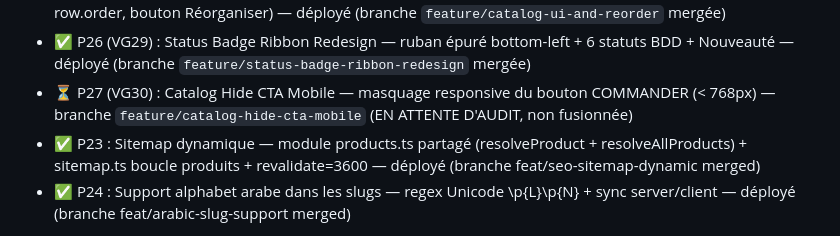
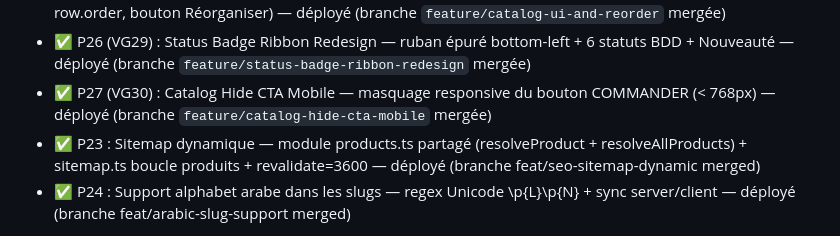
Before and after one commit to Litbro1517/abaya_collection_catalogue, a Markdown page: PROJECT_MAP.md, the part around one of its changes. GitHub-like rendering.

```diff
--- a/PROJECT_MAP.md
+++ b/PROJECT_MAP.md
@@ -239,7 +239,7 @@ src/
 - ✅ P22 : Orders V4.1 Refonte — i18n adminOrder.* + OrderHistory + search ILIKE + inline edit + archive/purge + DataQualityIcon — déployé (branche feature/orders-refactor merged)
 - ✅ P25 (VG28) : Catalog UI & Reorder — 4 axes (carte épurée, bandeau statut pied d'image, suprématie BDD row.order, bouton Réorganiser) — déployé (branche `feature/catalog-ui-and-reorder` mergée)
 - ✅ P26 (VG29) : Status Badge Ribbon Redesign — ruban épuré bottom-left + 6 statuts BDD + Nouveauté — déployé (branche `feature/status-badge-ribbon-redesign` mergée)
-- ⏳ P27 (VG30) : Catalog Hide CTA Mobile — masquage responsive du bouton COMMANDER (< 768px) — branche `feature/catalog-hide-cta-mobile` (EN ATTENTE D'AUDIT, non fusionnée)
+- ✅ P27 (VG30) : Catalog Hide CTA Mobile — masquage responsive du bouton COMMANDER (< 768px) — déployé (branche `feature/catalog-hide-cta-mobile` mergée)
 - ✅ P23 : Sitemap dynamique — module products.ts partagé (resolveProduct + resolveAllProducts) + sitemap.ts boucle produits + revalidate=3600 — déployé (branche feat/seo-sitemap-dynamic merged)
 - ✅ P24 : Support alphabet arabe dans les slugs — regex Unicode \p{L}\p{N} + sync server/client — déployé (branche feat/arabic-slug-support merged)
 
```
Also changed, not shown: other parts of PROJECT_MAP.md (+1 -1 lines).
